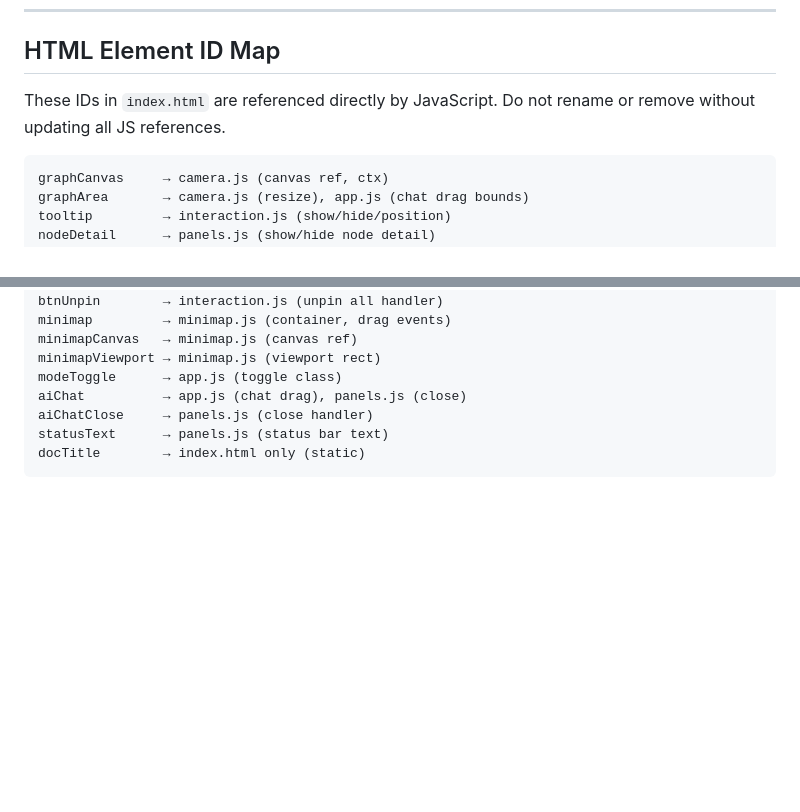
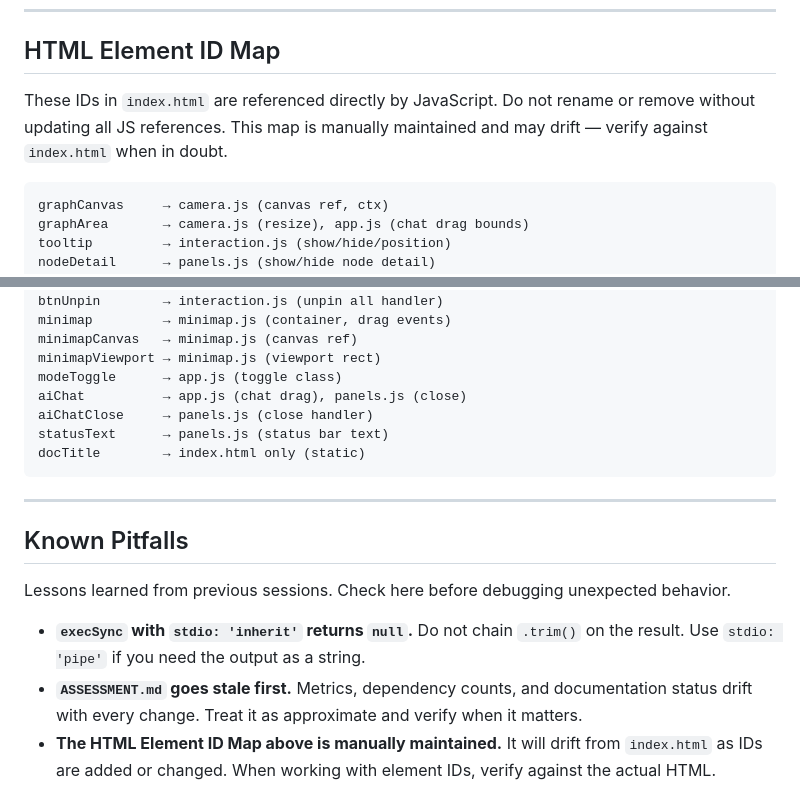
Before and after one commit to scrawlsbenches/MindGraph, a Markdown page: CLAUDE.md, 2 parts joined by grey strips. Drawn GitHub-style; blank space fills up the shorter version.

Commit message:
Move implementation pitfalls from ephemeral memory to CLAUDE.md
Auto memory at /root/.claude/projects/ doesn't persist across sessions
or environments. All project knowledge must live in git. Added "Known
Pitfalls" section and staleness warning on the HTML Element ID Map.

https://claude.ai/code/session_01WxreSsPVzTM3haoZVonKsG

````diff
--- a/CLAUDE.md
+++ b/CLAUDE.md
@@ -339,7 +339,7 @@ index.html ↔ every ui/ file                (element IDs)
 
 ## HTML Element ID Map
 
-These IDs in `index.html` are referenced directly by JavaScript. Do not rename or remove without updating all JS references.
+These IDs in `index.html` are referenced directly by JavaScript. Do not rename or remove without updating all JS references. This map is manually maintained and may drift — verify against `index.html` when in doubt.
 
 ```
 graphCanvas     → camera.js (canvas ref, ctx)
@@ -383,3 +383,13 @@ aiChatClose     → panels.js (close handler)
 statusText      → panels.js (status bar text)
 docTitle        → index.html only (static)
 ```
+
+---
+
+## Known Pitfalls
+
+Lessons learned from previous sessions. Check here before debugging unexpected behavior.
+
+- **`execSync` with `stdio: 'inherit'` returns `null`.** Do not chain `.trim()` on the result. Use `stdio: 'pipe'` if you need the output as a string.
+- **`ASSESSMENT.md` goes stale first.** Metrics, dependency counts, and documentation status drift with every change. Treat it as approximate and verify when it matters.
+- **The HTML Element ID Map above is manually maintained.** It will drift from `index.html` as IDs are added or changed. When working with element IDs, verify against the actual HTML.
````
